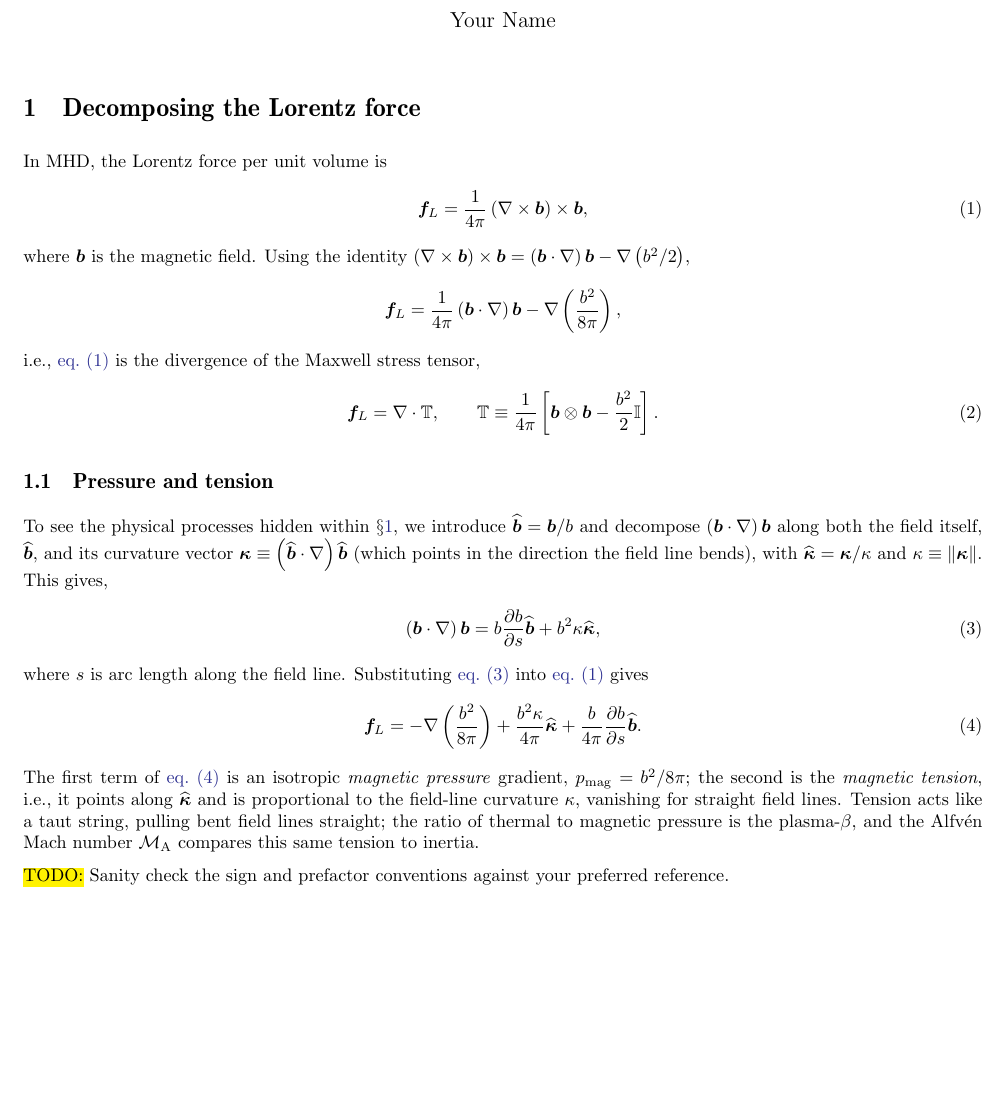
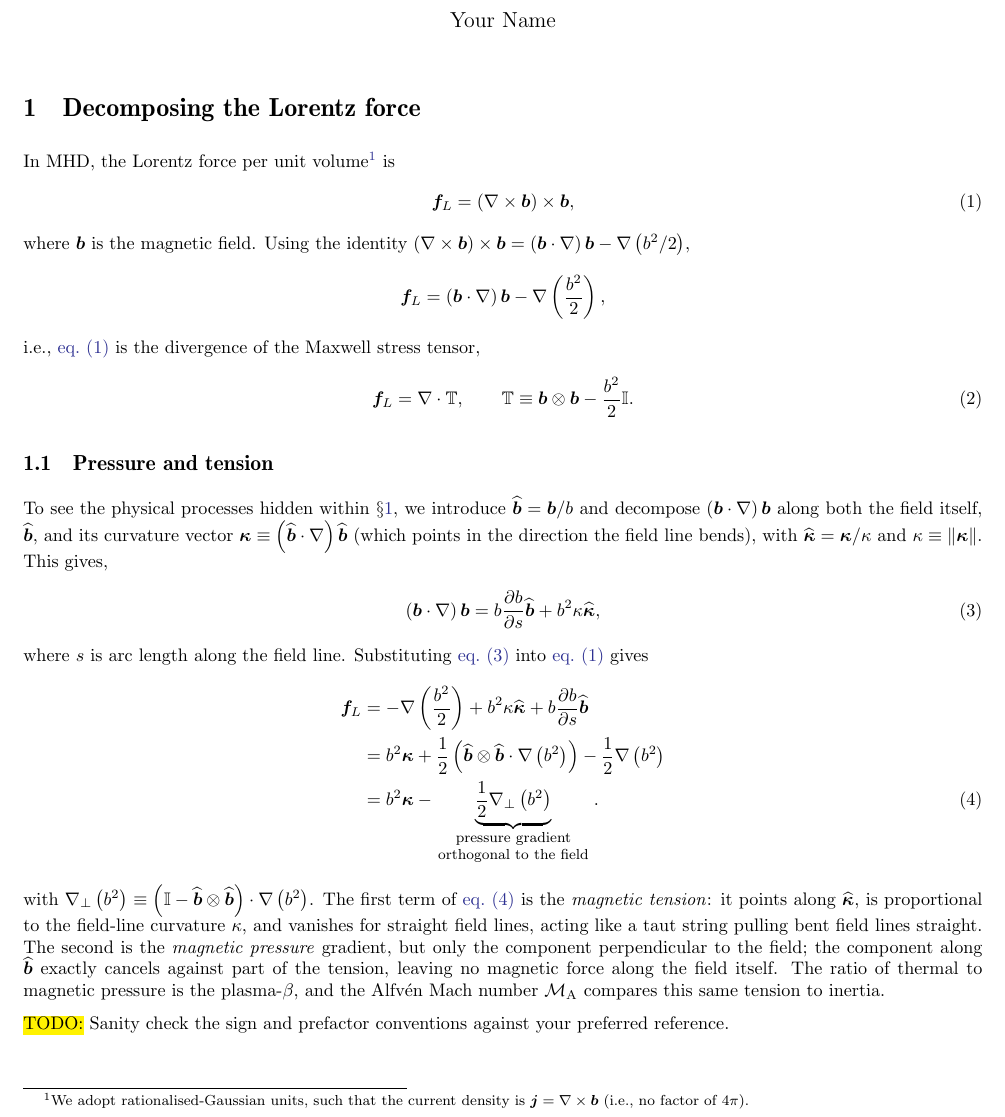
Before and after one commit to AstroKriel/LatexTemplates, a LaTeX problem sheet (example.tex): part of the page, cut so that both start at the same text, the shorter picture padded with empty space. Compiled offline with pdfLaTeX.

Commit message:
extend(example.tex): show the equivalent perpendicular-gradient form of the Lorentz force; fix unit convention to rationalised-Gaussian throughout.

```diff
--- a/example.tex
+++ b/example.tex
@@ -13,22 +13,24 @@
 \section{Decomposing the Lorentz force}
 \label{sec:magnetic-tension}
 
-In MHD, the Lorentz force per unit volume is
+In MHD, the Lorentz force per unit volume\footnote{
+    We adopt rationalised-Gaussian units, such that the current density is $\mVector{j} = \mCurl{\mVector{b}}$ (\ie no factor of $4\pi$).
+} is
 \begin{align}
-    \mVector{f}_L = \frac{1}{4\pi} \rbrac{\mCurl{\mVector{b}}}\times\mVector{b}
+    \mVector{f}_L = \rbrac{\mCurl{\mVector{b}}}\times\mVector{b}
     , \label{eqn:magnetic-tension:lorentz}
 \end{align}
 where $\mVector{b}$ is the magnetic field. Using the identity $\rbrac{\mCurl{\mVector{b}}}\times\mVector{b} = \rbrac{\mVector{b}\cdot\nabla}\mVector{b} - \mGrad{\rbrac{b^2/2}}$,
 \begin{align*}
     \mVector{f}_L
-    = \frac{1}{4\pi} \rbrac{\mVector{b}\cdot\nabla}\mVector{b}
-        - \mGrad{\rbrac{\frac{b^2}{8\pi}}} ,
+    = \rbrac{\mVector{b}\cdot\nabla}\mVector{b}
+        - \mGrad{\rbrac{\frac{b^2}{2}}} ,
 \end{align*}
 \ie \cref{eqn:magnetic-tension:lorentz} is the divergence of the Maxwell stress tensor,
 \begin{align}
     \mVector{f}_L = \mDiv{\mTensor{T}} ,
     \qquad
-    \mTensor{T} \equiv \frac{1}{4\pi} \sbrac{\mVector{b}\otimes\mVector{b} - \frac{b^2}{2} \imatrix}
+    \mTensor{T} \equiv \mVector{b}\otimes\mVector{b} - \frac{b^2}{2} \imatrix
     . \label{eqn:magnetic-tension:stress}
 \end{align}
 
@@ -45,12 +47,19 @@ To see the physical processes hidden within \S\ref{sec:magnetic-tension}, we int
 where $s$ is arc length along the field line. Substituting \cref{eqn:magnetic-tension:decomposition} into \cref{eqn:magnetic-tension:lorentz} gives
 \begin{align}
     \mVector{f}_L
-    = -\mGrad{\rbrac{\frac{b^2}{8\pi}}}
-        + \frac{b^2\kappa}{4\pi} \mVectorUnit{\kappa}
-        + \frac{b}{4\pi} \mppFrac{b}{s} \mVectorUnit{b}
+    &= -\mGrad{\rbrac{\frac{b^2}{2}}}
+        + b^2\kappa \mVectorUnit{\kappa}
+        + b \mppFrac{b}{s} \mVectorUnit{b}
+    \nonumber \\
+    &= b^2 \mVector{\kappa}
+        + \frac{1}{2} \rbrac{\mVectorUnit{b}\otimes\mVectorUnit{b}\cdot\mGrad{\rbrac{b^2}}}
+        - \frac{1}{2} \mGrad{\rbrac{b^2}}
+    \nonumber \\
+    &= b^2 \mVector{\kappa}
+        - \wrapunderbrace[3cm]{\frac{1}{2} \mGradPerp{\rbrac{b^2}}}{pressure gradient orthogonal to the field}
     . \label{eqn:magnetic-tension:final}
 \end{align}
-The first term of \cref{eqn:magnetic-tension:final} is an isotropic \emph{magnetic pressure} gradient, $p_{\mathrm{mag}} = b^2/8\pi$; the second is the \emph{magnetic tension}, \ie it points along $\mVectorUnit{\kappa}$ and is proportional to the field-line curvature $\kappa$, vanishing for straight field lines. Tension acts like a taut string, pulling bent field lines straight; the ratio of thermal to magnetic pressure is the plasma-$\mPlasmaBeta$, and the Alfv\'en Mach number $\mAlfvenMach$ compares this same tension to inertia.
+with $\mGradPerp{\rbrac{b^2}} \equiv \rbrac{\imatrix - \mVectorUnit{b}\otimes\mVectorUnit{b}}\cdot\mGrad{\rbrac{b^2}}$. The first term of \cref{eqn:magnetic-tension:final} is the \emph{magnetic tension}: it points along $\mVectorUnit{\kappa}$, is proportional to the field-line curvature $\kappa$, and vanishes for straight field lines, acting like a taut string pulling bent field lines straight. The second is the \emph{magnetic pressure} gradient, but only the component perpendicular to the field; the component along $\mVectorUnit{b}$ exactly cancels against part of the tension, leaving no magnetic force along the field itself. The ratio of thermal to magnetic pressure is the plasma-$\mPlasmaBeta$, and the Alfv\'en Mach number $\mAlfvenMach$ compares this same tension to inertia.
 
 \TODO{Sanity check the sign and prefactor conventions against your preferred reference.}
 
```
